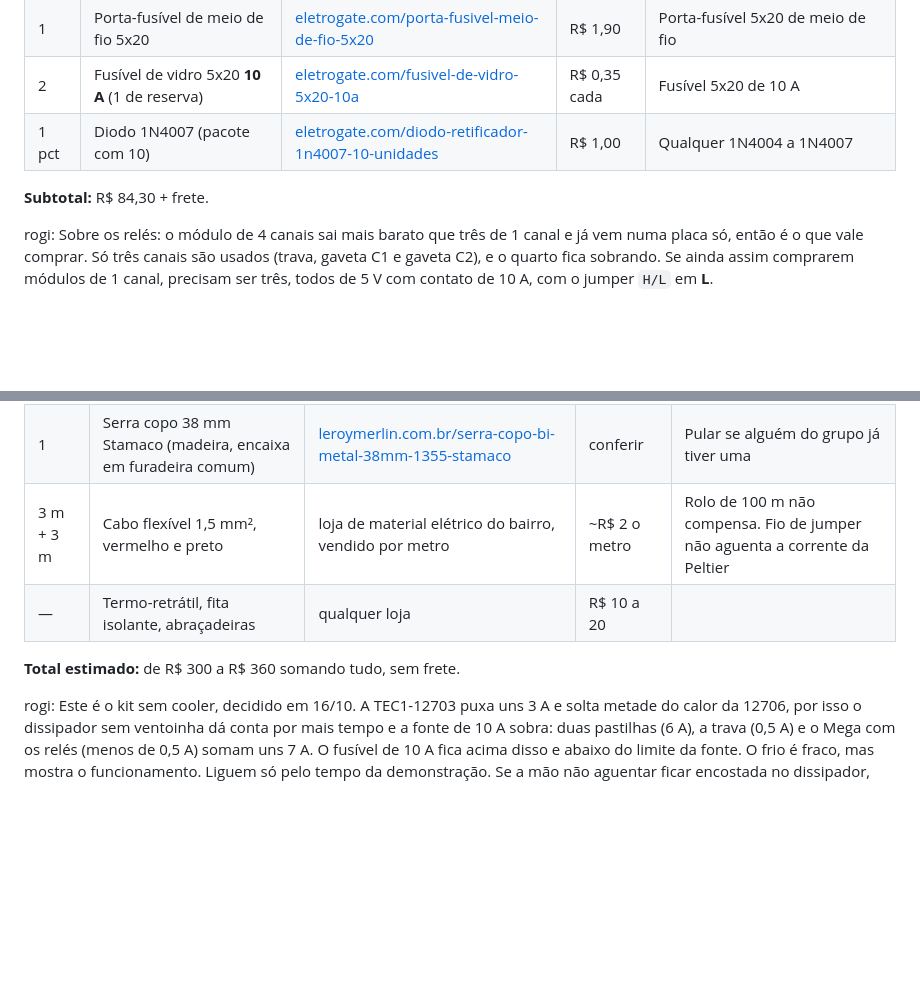
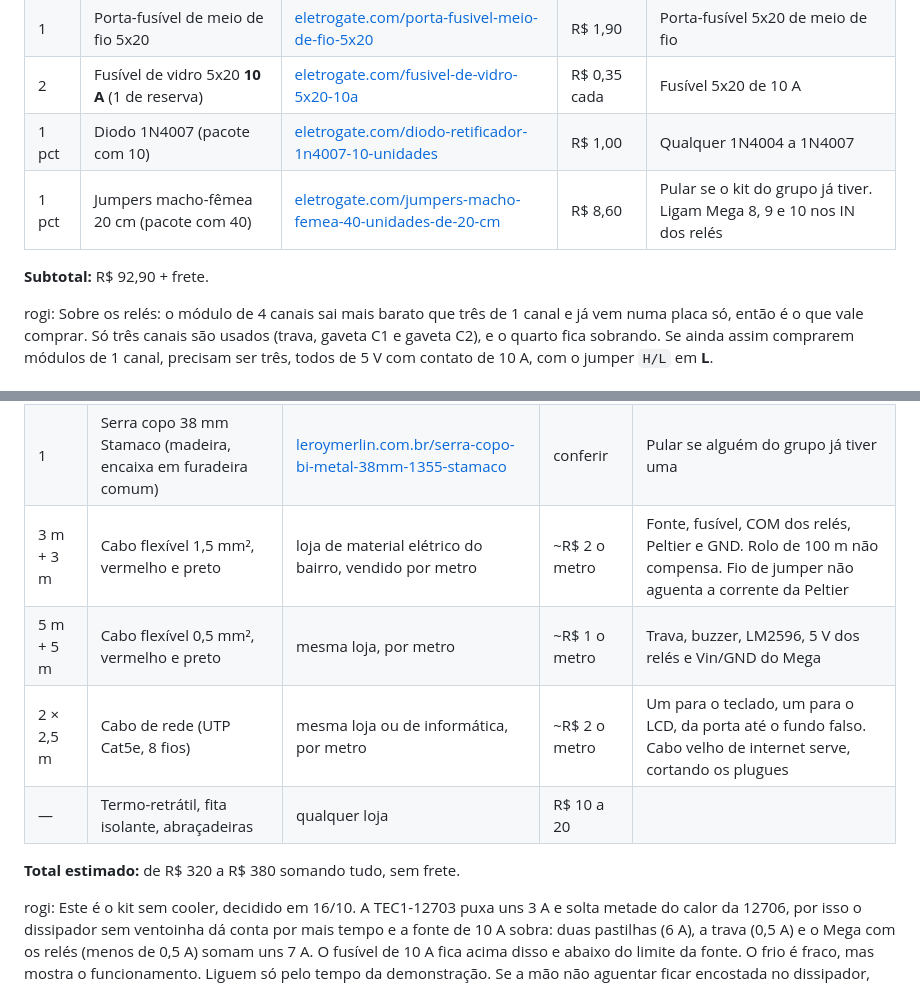
Before and after one commit to hparaujo2808/armariodispensario, a Markdown page: LISTA-DE-COMPRAS.md, 2 parts joined by grey strips. GitHub-like rendering; blank space fills up the shorter version.

Commit message:
docs: lista inclui jumpers, fio de 0,5 mm² e cabo de rede da porta
Co-Authored-By: Claude Opus 5.5 <noreply@anthropic.com>

```diff
--- a/LISTA-DE-COMPRAS.md
+++ b/LISTA-DE-COMPRAS.md
@@ -25,8 +25,9 @@ rogi: Seis itens na mesma loja, um frete só.
 | 1 | Porta-fusível de meio de fio 5x20 | [eletrogate.com/porta-fusivel-meio-de-fio-5x20](https://www.eletrogate.com/porta-fusivel-meio-de-fio-5x20) | R$ 1,90 | Porta-fusível 5x20 de meio de fio |
 | 2 | Fusível de vidro 5x20 **10 A** (1 de reserva) | [eletrogate.com/fusivel-de-vidro-5x20-10a](https://www.eletrogate.com/fusivel-de-vidro-5x20-10a) | R$ 0,35 cada | Fusível 5x20 de 10 A |
 | 1 pct | Diodo 1N4007 (pacote com 10) | [eletrogate.com/diodo-retificador-1n4007-10-unidades](https://www.eletrogate.com/diodo-retificador-1n4007-10-unidades) | R$ 1,00 | Qualquer 1N4004 a 1N4007 |
+| 1 pct | Jumpers macho-fêmea 20 cm (pacote com 40) | [eletrogate.com/jumpers-macho-femea-40-unidades-de-20-cm](https://www.eletrogate.com/jumpers-macho-femea-40-unidades-de-20-cm) | R$ 8,60 | Pular se o kit do grupo já tiver. Ligam Mega 8, 9 e 10 nos IN dos relés |
 
-**Subtotal:** R$ 84,30 + frete.
+**Subtotal:** R$ 92,90 + frete.
 
 rogi: Sobre os relés: o módulo de 4 canais sai mais barato que três de 1 canal e já vem numa placa só, então é o que vale comprar. Só três canais são usados (trava, gaveta C1 e gaveta C2), e o quarto fica sobrando. Se ainda assim comprarem módulos de 1 canal, precisam ser três, todos de 5 V com contato de 10 A, com o jumper `H/L` em **L**.
 
@@ -45,10 +46,12 @@ rogi: Sobre os relés: o módulo de 4 canais sai mais barato que três de 1 cana
 |---|---|---|---|---|
 | 2 | Pastilha Peltier **TEC1-12703 40 × 40 mm** | [mixtou.com.br/…/tec1-12703-40x40mm](https://www.mixtou.com.br/pastilha-termoeletrica-peltier-tec1-12703-40x40mm-15-5v-27w-1/p) | R$ 41 a 51 cada | TEC1-12703 de **40 × 40**. A de 30 × 30 não tampa o furo de 38 mm |
 | 1 | Serra copo 38 mm Stamaco (madeira, encaixa em furadeira comum) | [leroymerlin.com.br/serra-copo-bi-metal-38mm-1355-stamaco](https://www.leroymerlin.com.br/serra-copo-bi-metal-38mm-1355-stamaco_91032263) | conferir | Pular se alguém do grupo já tiver uma |
-| 3 m + 3 m | Cabo flexível 1,5 mm², vermelho e preto | loja de material elétrico do bairro, vendido por metro | ~R$ 2 o metro | Rolo de 100 m não compensa. Fio de jumper não aguenta a corrente da Peltier |
+| 3 m + 3 m | Cabo flexível 1,5 mm², vermelho e preto | loja de material elétrico do bairro, vendido por metro | ~R$ 2 o metro | Fonte, fusível, COM dos relés, Peltier e GND. Rolo de 100 m não compensa. Fio de jumper não aguenta a corrente da Peltier |
+| 5 m + 5 m | Cabo flexível 0,5 mm², vermelho e preto | mesma loja, por metro | ~R$ 1 o metro | Trava, buzzer, LM2596, 5 V dos relés e Vin/GND do Mega |
+| 2 × 2,5 m | Cabo de rede (UTP Cat5e, 8 fios) | mesma loja ou de informática, por metro | ~R$ 2 o metro | Um para o teclado, um para o LCD, da porta até o fundo falso. Cabo velho de internet serve, cortando os plugues |
 | — | Termo-retrátil, fita isolante, abraçadeiras | qualquer loja | R$ 10 a 20 | |
 
-**Total estimado:** de R$ 300 a R$ 360 somando tudo, sem frete.
+**Total estimado:** de R$ 320 a R$ 380 somando tudo, sem frete.
 
 rogi: Este é o kit sem cooler, decidido em 16/10. A TEC1-12703 puxa uns 3 A e solta metade do calor da 12706, por isso o dissipador sem ventoinha dá conta por mais tempo e a fonte de 10 A sobra: duas pastilhas (6 A), a trava (0,5 A) e o Mega com os relés (menos de 0,5 A) somam uns 7 A. O fusível de 10 A fica acima disso e abaixo do limite da fonte. O frio é fraco, mas mostra o funcionamento. Liguem só pelo tempo da demonstração. Se a mão não aguentar ficar encostada no dissipador, desliguem.
 
```
